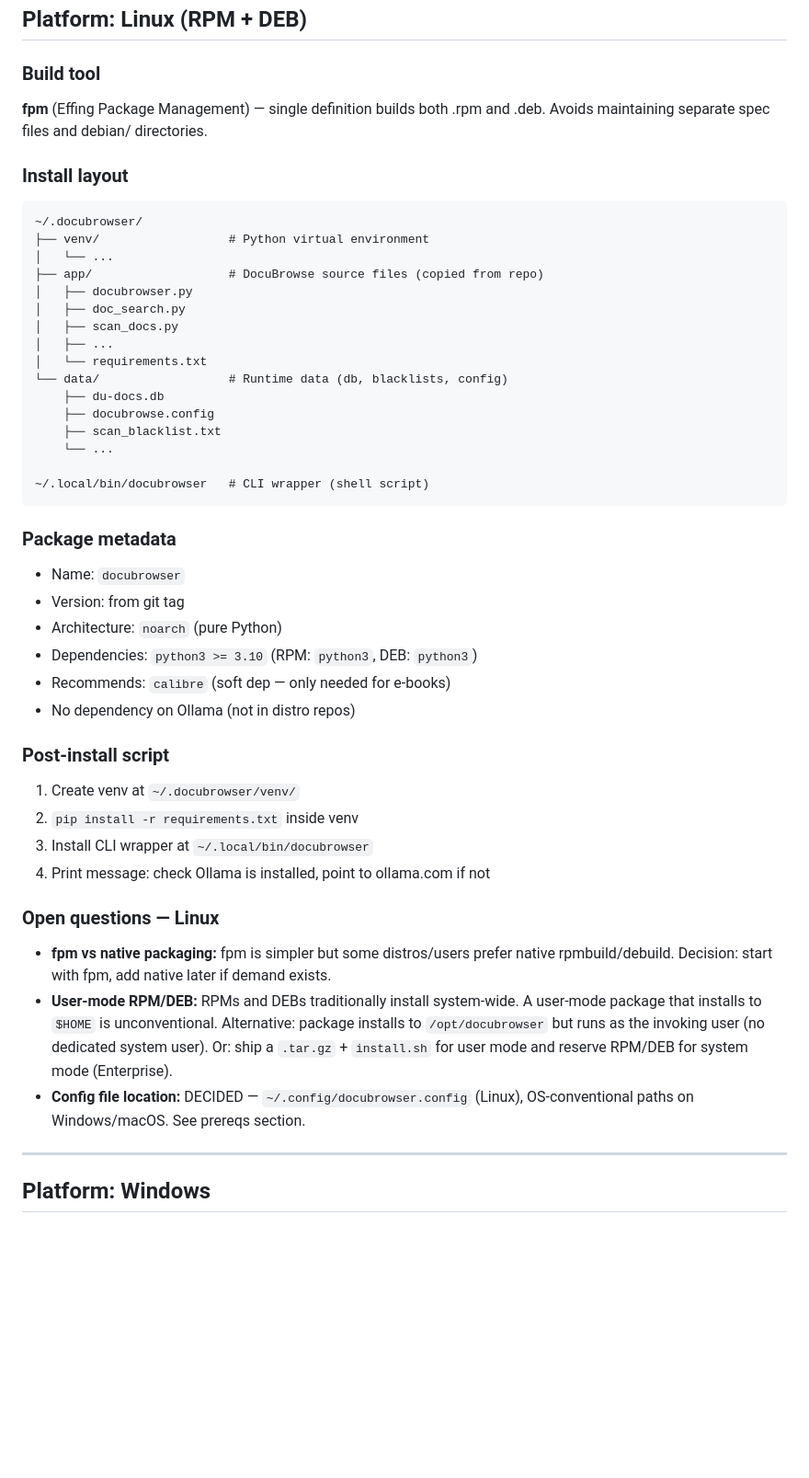
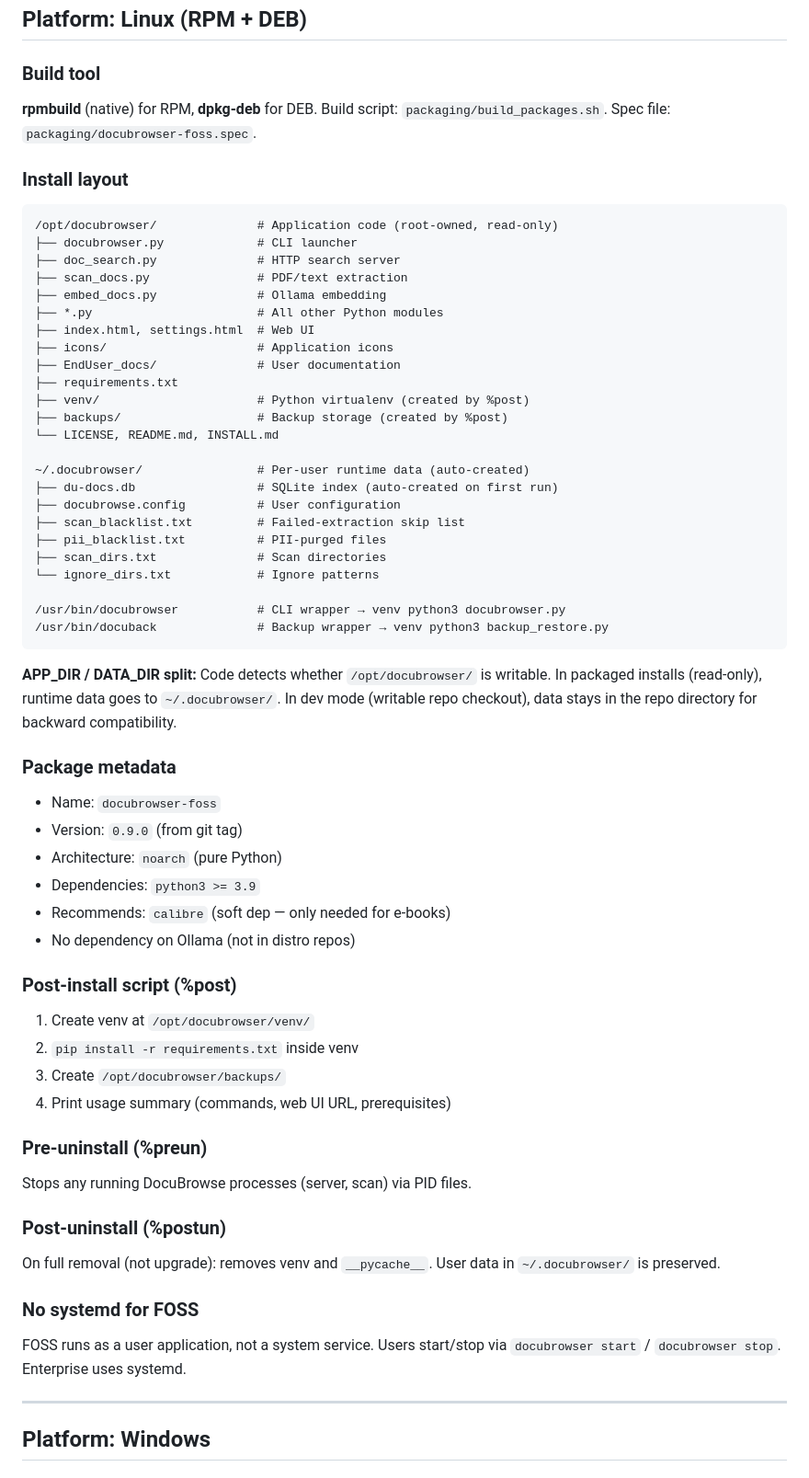
Before and after one commit to linuxrebel/DocuBrowser, a Markdown page: status_docs/ARCHITECTURE_NOTES_packaging.md, the part around one of its changes. Shown at 92% size. Drawn GitHub-style; blank space fills up the shorter version.

````diff
--- a/status_docs/ARCHITECTURE_NOTES_packaging.md
+++ b/status_docs/ARCHITECTURE_NOTES_packaging.md
@@ -68,58 +54,72 @@ as a service, else show install URL).
 
 ### Build tool
 
-**fpm** (Effing Package Management) — single definition builds both .rpm and
-.deb. Avoids maintaining separate spec files and debian/ directories.
+**rpmbuild** (native) for RPM, **dpkg-deb** for DEB. Build script:
+`packaging/build_packages.sh`. Spec file: `packaging/docubrowser-foss.spec`.
 
 ### Install layout
 
 ```
-~/.docubrowser/
-├── venv/                  # Python virtual environment
-│   └── ...
-├── app/                   # DocuBrowse source files (copied from repo)
-│   ├── docubrowser.py
-│   ├── doc_search.py
-│   ├── scan_docs.py
-│   ├── ...
-│   └── requirements.txt
-└── data/                  # Runtime data (db, blacklists, config)
-    ├── du-docs.db
-    ├── docubrowse.config
-    ├── scan_blacklist.txt
-    └── ...
+/opt/docubrowser/              # Application code (root-owned, read-only)
+├── docubrowser.py             # CLI launcher
+├── doc_search.py              # HTTP search server
+├── scan_docs.py               # PDF/text extraction
+├── embed_docs.py              # Ollama embedding
+├── *.py                       # All other Python modules
+├── index.html, settings.html  # Web UI
+├── icons/                     # Application icons
+├── EndUser_docs/              # User documentation
+├── requirements.txt
+├── venv/                      # Python virtualenv (created by %post)
+├── backups/                   # Backup storage (created by %post)
+└── LICENSE, README.md, INSTALL.md
 
-~/.local/bin/docubrowser   # CLI wrapper (shell script)
+~/.docubrowser/                # Per-user runtime data (auto-created)
+├── du-docs.db                 # SQLite index (auto-created on first run)
+├── docubrowse.config          # User configuration
+├── scan_blacklist.txt         # Failed-extraction skip list
+├── pii_blacklist.txt          # PII-purged files
+├── scan_dirs.txt              # Scan directories
+└── ignore_dirs.txt            # Ignore patterns
+
+/usr/bin/docubrowser           # CLI wrapper → venv python3 docubrowser.py
+/usr/bin/docuback              # Backup wrapper → venv python3 backup_restore.py
 ```
+
+**APP_DIR / DATA_DIR split:** Code detects whether `/opt/docubrowser/` is
+writable. In packaged installs (read-only), runtime data goes to
+`~/.docubrowser/`. In dev mode (writable repo checkout), data stays in the
+repo directory for backward compatibility.
 
 ### Package metadata
 
-- Name: `docubrowser`
-- Version: from git tag
+- Name: `docubrowser-foss`
+- Version: `0.9.0` (from git tag)
 - Architecture: `noarch` (pure Python)
-- Dependencies: `python3 >= 3.10` (RPM: `python3`, DEB: `python3`)
+- Dependencies: `python3 >= 3.9`
 - Recommends: `calibre` (soft dep — only needed for e-books)
 - No dependency on Ollama (not in distro repos)
 
-### Post-install script
+### Post-install script (%post)
 
-1. Create venv at `~/.docubrowser/venv/`
+1. Create venv at `/opt/docubrowser/venv/`
 2. `pip install -r requirements.txt` inside venv
-3. Install CLI wrapper at `~/.local/bin/docubrowser`
-4. Print message: check Ollama is installed, point to ollama.com if not
+3. Create `/opt/docubrowser/backups/`
+4. Print usage summary (commands, web UI URL, prerequisites)
 
-### Open questions — Linux
+### Pre-uninstall (%preun)
 
-- **fpm vs native packaging:** fpm is simpler but some distros/users prefer
-  native rpmbuild/debuild. Decision: start with fpm, add native later if
-  demand exists.
-- **User-mode RPM/DEB:** RPMs and DEBs traditionally install system-wide.
-  A user-mode package that installs to `$HOME` is unconventional. Alternative:
-  package installs to `/opt/docubrowser` but runs as the invoking user (no
-  dedicated system user). Or: ship a `.tar.gz` + `install.sh` for user mode
-  and reserve RPM/DEB for system mode (Enterprise).
-- **Config file location:** DECIDED — `~/.config/docubrowser.config` (Linux),
-  OS-conventional paths on Windows/macOS. See prereqs section.
+Stops any running DocuBrowse processes (server, scan) via PID files.
+
+### Post-uninstall (%postun)
+
+On full removal (not upgrade): removes venv and `__pycache__`.
+User data in `~/.docubrowser/` is preserved.
+
+### No systemd for FOSS
+
+FOSS runs as a user application, not a system service. Users start/stop
+via `docubrowser start` / `docubrowser stop`. Enterprise uses systemd.
 
 ---
 
````
Also changed, not shown: other parts of status_docs/ARCHITECTURE_NOTES_packaging.md (+37 -64 lines).
